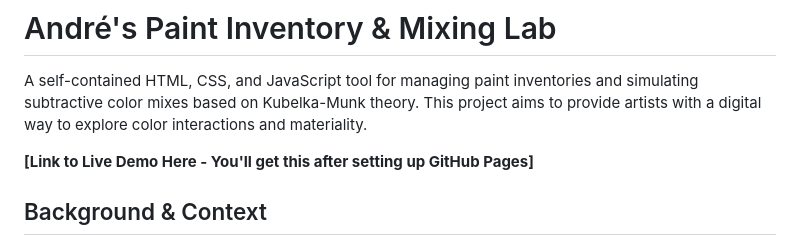
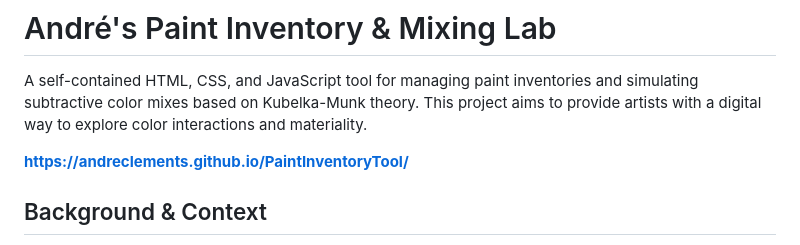
Before and after one commit to AndreClements/PaintInventoryTool, a Markdown page: README.md, the part around the change. Rendered like a GitHub page.

```diff
--- a/README.md
+++ b/README.md
@@ -2,7 +2,7 @@
 
 A self-contained HTML, CSS, and JavaScript tool for managing paint inventories and simulating subtractive color mixes based on Kubelka-Munk theory. This project aims to provide artists with a digital way to explore color interactions and materiality.
 
-**[Link to Live Demo Here - You'll get this after setting up GitHub Pages]**
+**https://andreclements.github.io/PaintInventoryTool/**
 
 ## Background & Context
 
```
